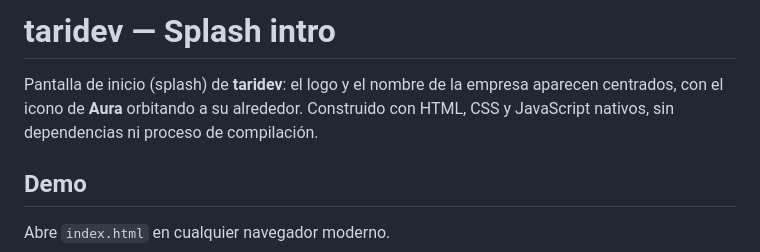
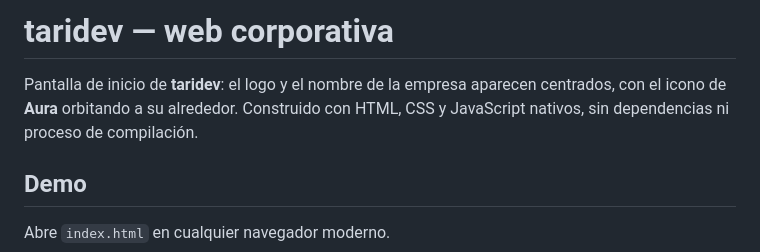
Before and after one commit to jtarifap/taridev, a Markdown page: README.md, the part around the change. GitHub-like rendering.

Commit message:
Actualizar README.md

```diff
--- a/README.md
+++ b/README.md
@@ -1,6 +1,6 @@
-# taridev — Splash intro
+# taridev — web corporativa
 
-Pantalla de inicio (splash) de **taridev**: el logo y el nombre de la empresa aparecen centrados, con el icono de **Aura** orbitando a su alrededor. Construido con HTML, CSS y JavaScript nativos, sin dependencias ni proceso de compilación.
+Pantalla de inicio de **taridev**: el logo y el nombre de la empresa aparecen centrados, con el icono de **Aura** orbitando a su alrededor. Construido con HTML, CSS y JavaScript nativos, sin dependencias ni proceso de compilación.
 
 ## Demo
 
```
